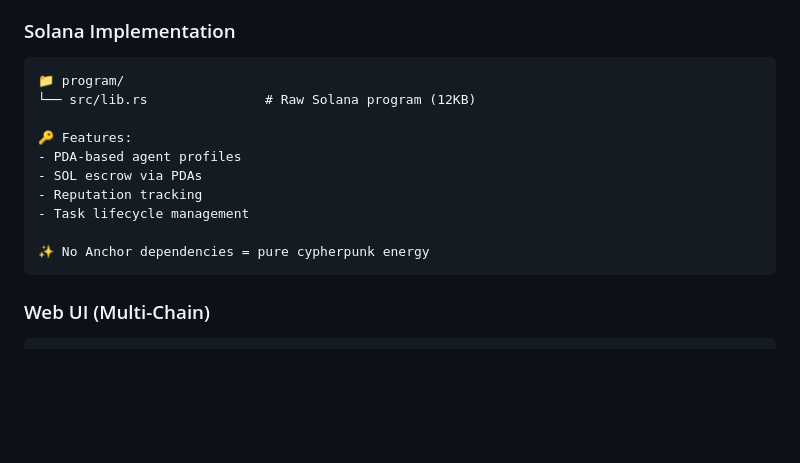
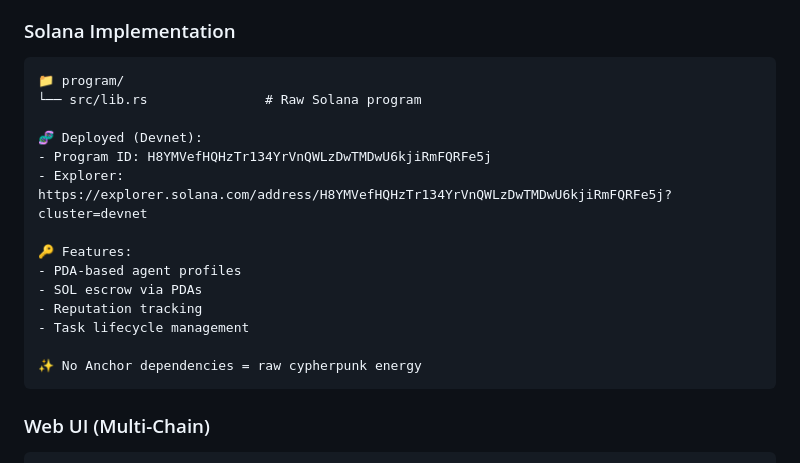
Before and after one commit to R3DRVM/agentlist, a Markdown page: README.md, the part around the change. Rendered like a GitHub page; blank space fills up the shorter version.

Commit message:
Update Solana docs with devnet Program ID + explorer link

````diff
--- a/README.md
+++ b/README.md
@@ -139,7 +139,11 @@ reputation = (tasks_completed × 10) + review_bonus + verification_bonus
 ### Solana Implementation
 ```
 📁 program/
-└── src/lib.rs               # Raw Solana program (12KB)
+└── src/lib.rs               # Raw Solana program
+
+🧬 Deployed (Devnet):
+- Program ID: H8YMVefHQHzTr134YrVnQWLzDwTMDwU6kjiRmFQRFe5j
+- Explorer: https://explorer.solana.com/address/H8YMVefHQHzTr134YrVnQWLzDwTMDwU6kjiRmFQRFe5j?cluster=devnet
 
 🔑 Features:
 - PDA-based agent profiles
@@ -147,7 +151,7 @@ reputation = (tasks_completed × 10) + review_bonus + verification_bonus
 - Reputation tracking
 - Task lifecycle management
 
-✨ No Anchor dependencies = pure cypherpunk energy
+✨ No Anchor dependencies = raw cypherpunk energy
 ```
 
 ### Web UI (Multi-Chain)
````
Also changed, not shown: COLOSSEUM_FORUM_POST.md (+2 -0 lines), LIVE_DEMO.md (+3 -1 lines).
